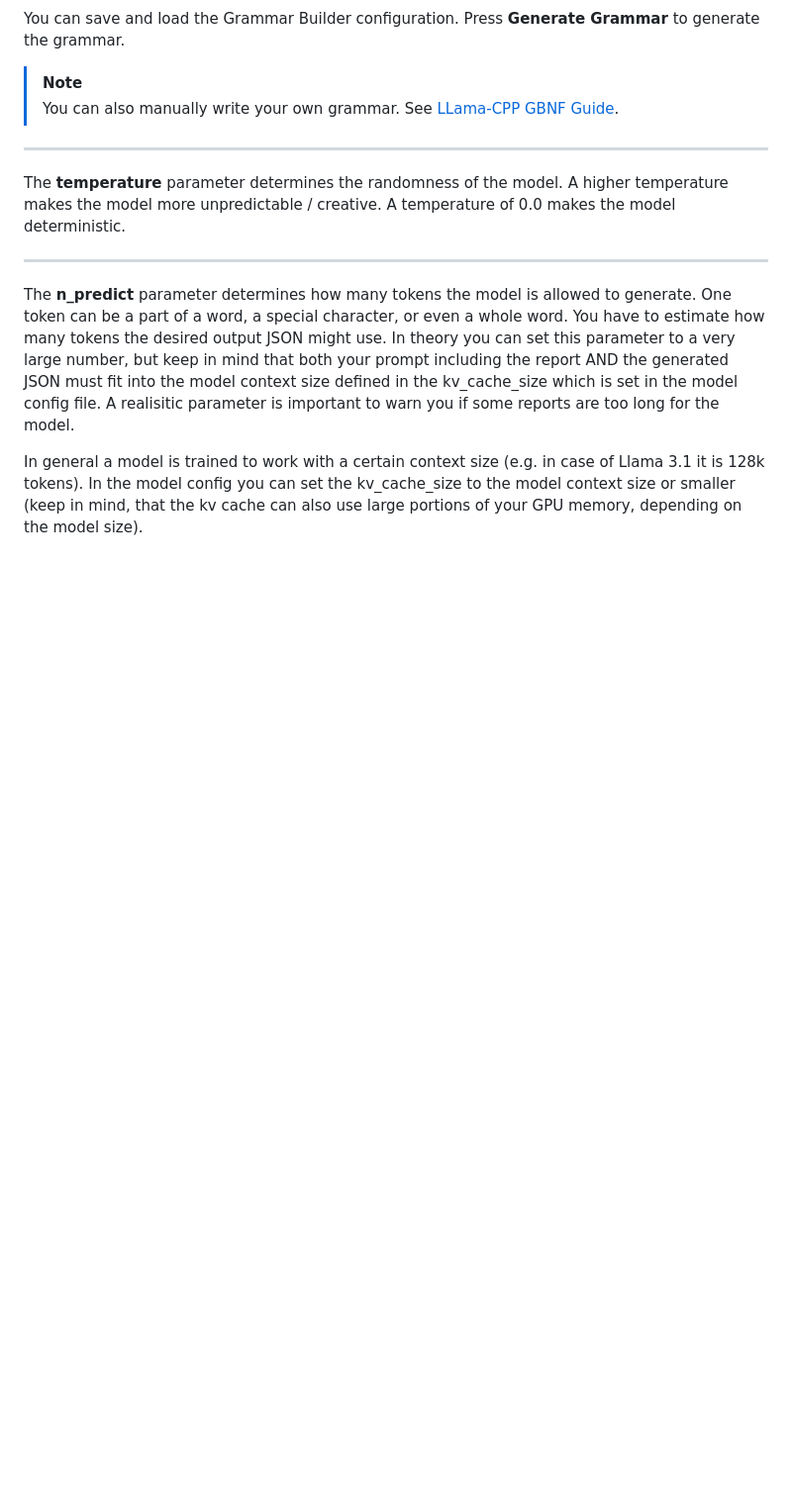
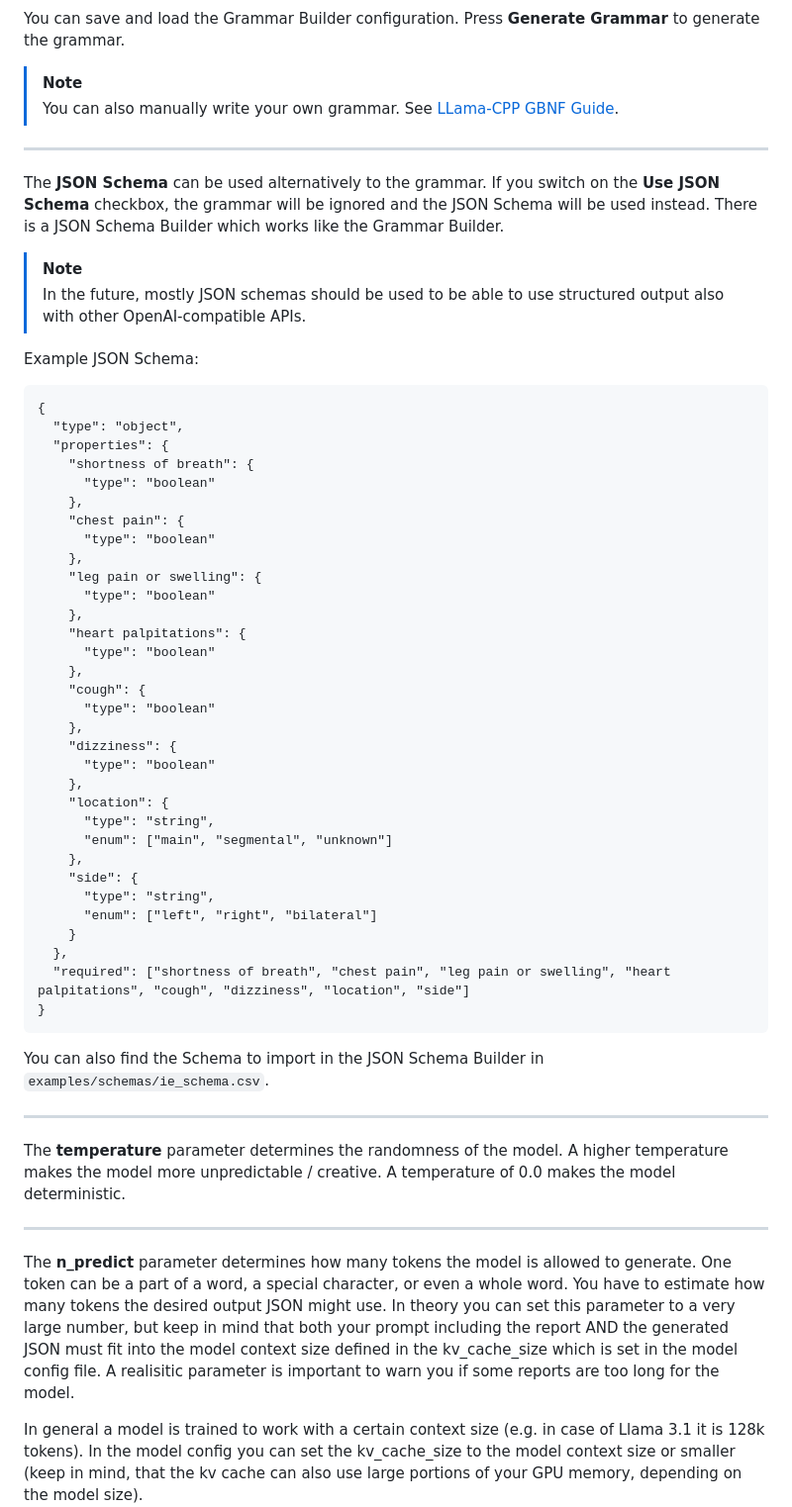
Before and after one commit to KatherLab/LLMAIx, a Markdown page: static/information_extraction.md, the part around the change. Shown: that part at 99% size. GitHub-like rendering; blank space fills up the shorter version.

````diff
--- a/static/information_extraction.md
+++ b/static/information_extraction.md
@@ -97,6 +97,52 @@ You can save and load the Grammar Builder configuration. Press **Generate Gramma
 
 > [!NOTE]
 > You can also manually write your own grammar. See [LLama-CPP GBNF Guide](https://github.com/ggerganov/llama.cpp/blob/master/grammars/README.md).
+
+---
+
+The **JSON Schema** can be used alternatively to the grammar. If you switch on the **Use JSON Schema** checkbox, the grammar will be ignored and the JSON Schema will be used instead. There is a JSON Schema Builder which works like the Grammar Builder.
+
+> [!NOTE]
+> In the future, mostly JSON schemas should be used to be able to use structured output also with other OpenAI-compatible APIs.
+
+Example JSON Schema:
+
+```
+{
+  "type": "object",
+  "properties": {
+    "shortness of breath": {
+      "type": "boolean"
+    },
+    "chest pain": {
+      "type": "boolean"
+    },
+    "leg pain or swelling": {
+      "type": "boolean"
+    },
+    "heart palpitations": {
+      "type": "boolean"
+    },
+    "cough": {
+      "type": "boolean"
+    },
+    "dizziness": {
+      "type": "boolean"
+    },
+    "location": {
+      "type": "string",
+      "enum": ["main", "segmental", "unknown"]
+    },
+    "side": {
+      "type": "string",
+      "enum": ["left", "right", "bilateral"]
+    }
+  },
+  "required": ["shortness of breath", "chest pain", "leg pain or swelling", "heart palpitations", "cough", "dizziness", "location", "side"]
+}
+```
+
+You can also find the Schema to import in the JSON Schema Builder in `examples/schemas/ie_schema.csv`.
 
 ---
 
````
Also changed, not shown: README.md (+2 -1 lines), static/ie_front_image.png, 8 other files.
